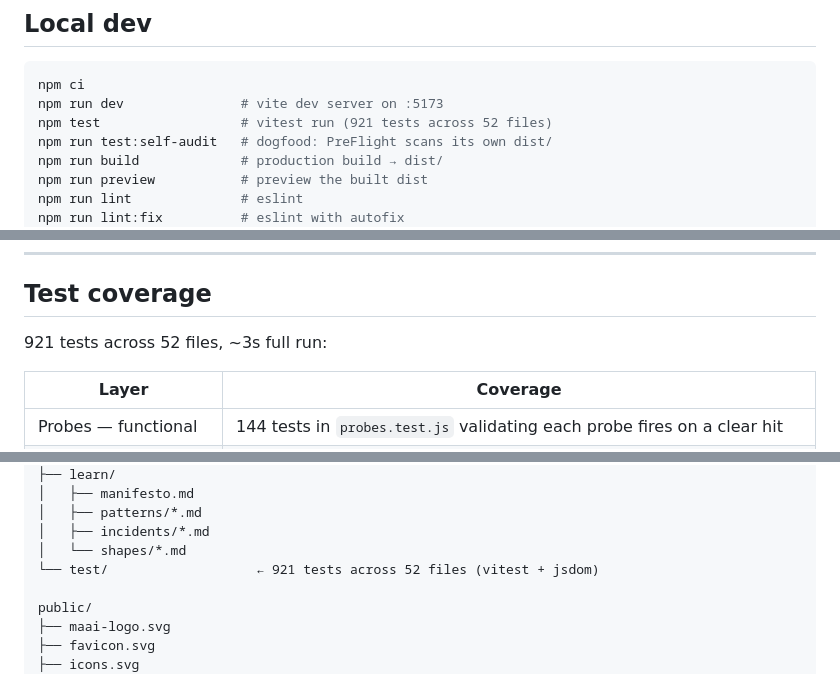
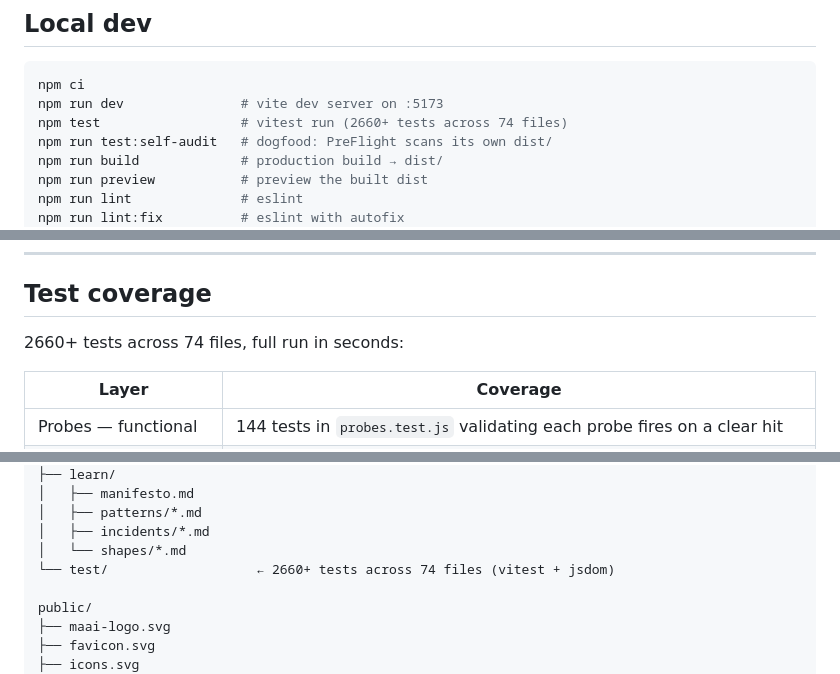
Before and after one commit to midatlanticAI/PreFlight, a Markdown page: README.md, 3 parts joined by grey strips. Rendered like a GitHub page.

````diff
--- a/README.md
+++ b/README.md
@@ -152,7 +152,7 @@ Any feature that would weaken this requires deliberately breaking the manifesto,
 ```bash
 npm ci
 npm run dev               # vite dev server on :5173
-npm test                  # vitest run (921 tests across 52 files)
+npm test                  # vitest run (2660+ tests across 74 files)
 npm run test:self-audit   # dogfood: PreFlight scans its own dist/
 npm run build             # production build → dist/
 npm run preview           # preview the built dist
@@ -178,7 +178,7 @@ If PreFlight doesn't pass its own audit, CI fails. Dogfooding is non-negotiable.
 
 ## Test coverage
 
-921 tests across 52 files, ~3s full run:
+2660+ tests across 74 files, full run in seconds:
 
 | Layer                        | Coverage                                                                                                                        |
 | ---------------------------- | ------------------------------------------------------------------------------------------------------------------------------- |
@@ -253,7 +253,7 @@ src/
 │   ├── patterns/*.md
 │   ├── incidents/*.md
 │   └── shapes/*.md
-└── test/                   ← 921 tests across 52 files (vitest + jsdom)
+└── test/                   ← 2660+ tests across 74 files (vitest + jsdom)
 
 public/
 ├── maai-logo.svg
````
Also changed, not shown: CLAUDE.md (+2 -2 lines), docs/preflight-architecture-and-v1.1-plan.md (+1 -1 lines).
